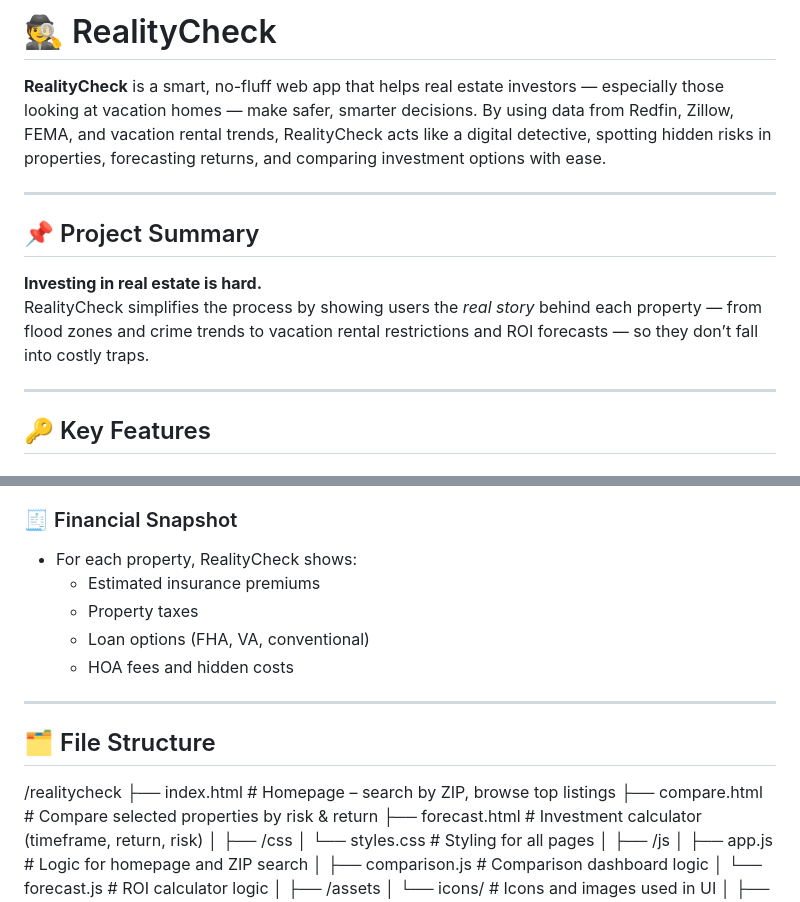
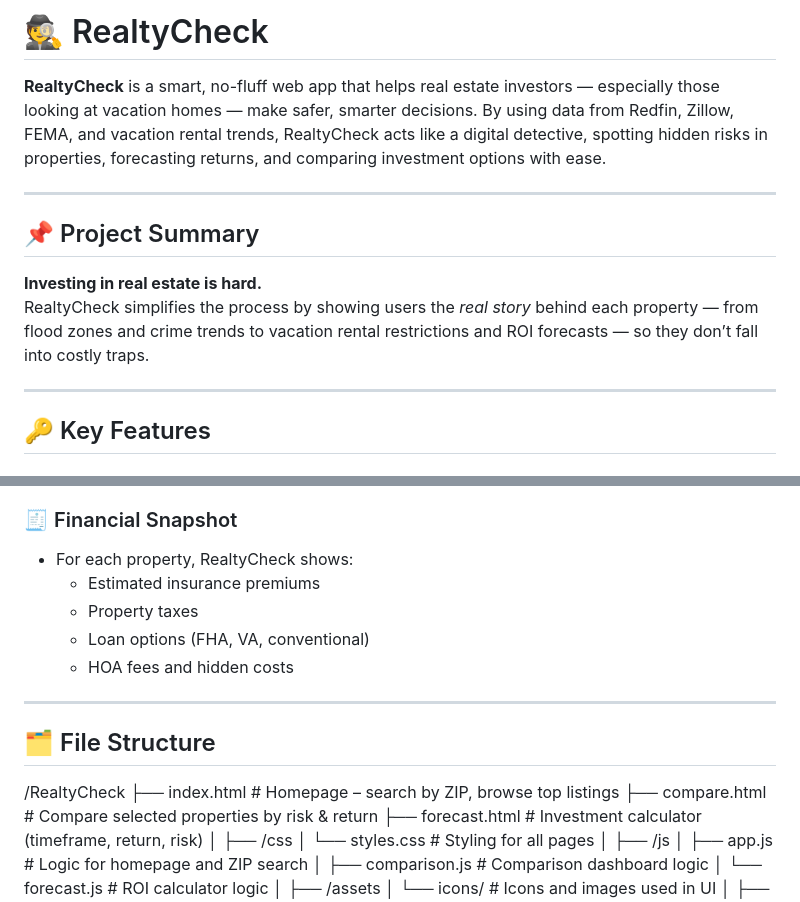
Before and after one commit to VaishnaviSiravuri/RealityCheck, a Markdown page: README.md, 2 parts joined by grey strips. Drawn GitHub-style.

Commit message:
changed app name

```diff
--- a/README.md
+++ b/README.md
@@ -1,13 +1,13 @@
-# 🕵️ RealityCheck
+# 🕵️ RealtyCheck
 
-**RealityCheck** is a smart, no-fluff web app that helps real estate investors — especially those looking at vacation homes — make safer, smarter decisions. By using data from Redfin, Zillow, FEMA, and vacation rental trends, RealityCheck acts like a digital detective, spotting hidden risks in properties, forecasting returns, and comparing investment options with ease.
+**RealtyCheck** is a smart, no-fluff web app that helps real estate investors — especially those looking at vacation homes — make safer, smarter decisions. By using data from Redfin, Zillow, FEMA, and vacation rental trends, RealtyCheck acts like a digital detective, spotting hidden risks in properties, forecasting returns, and comparing investment options with ease.
 
 ---
 
 ## 📌 Project Summary
 
 **Investing in real estate is hard.**
-RealityCheck simplifies the process by showing users the *real story* behind each property — from flood zones and crime trends to vacation rental restrictions and ROI forecasts — so they don’t fall into costly traps.
+RealtyCheck simplifies the process by showing users the *real story* behind each property — from flood zones and crime trends to vacation rental restrictions and ROI forecasts — so they don’t fall into costly traps.
 
 ---
 
@@ -46,7 +46,7 @@ RealityCheck simplifies the process by showing users the *real story* behind eac
   - Tax benefits (first/second home)
 
 ### 🧾 Financial Snapshot
-- For each property, RealityCheck shows:
+- For each property, RealtyCheck shows:
   - Estimated insurance premiums
   - Property taxes
   - Loan options (FHA, VA, conventional)
@@ -56,7 +56,7 @@ RealityCheck simplifies the process by showing users the *real story* behind eac
 
 ## 🗂 File Structure
 
-/realitycheck
+/RealtyCheck
 ├── index.html              # Homepage – search by ZIP, browse top listings
 ├── compare.html            # Compare selected properties by risk & return
 ├── forecast.html           # Investment calculator (timeframe, return, risk)
```
